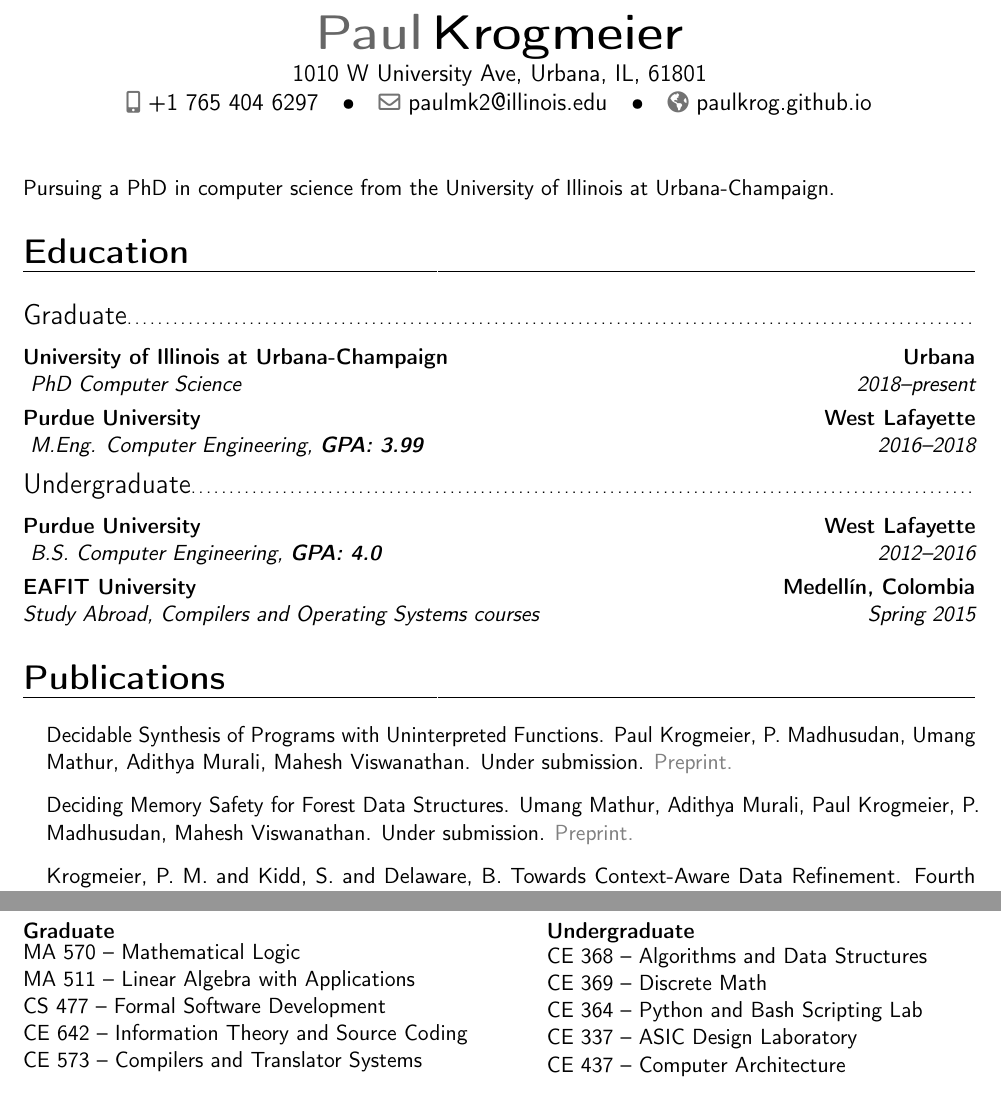
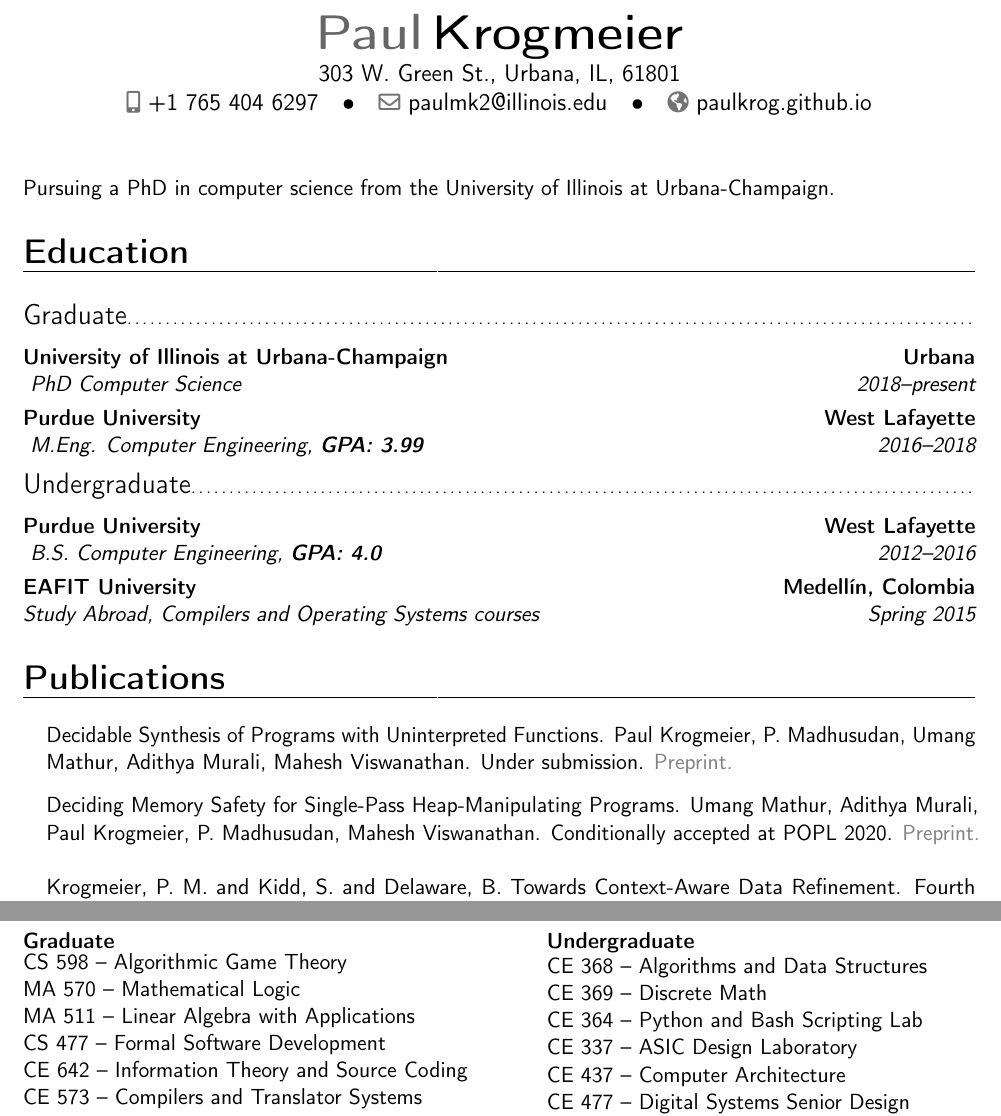
Before and after one commit to paulkrog/paulkrog.github.io, a LaTeX CV (assets/paul-krogmeier-cv.tex): two parts of pages 1 and 3 of 3, joined at a grey line, cut so that both start at the same text. Compiled offline with pdfLaTeX.

Commit message:
updates to cv

```diff
--- a/assets/paul-krogmeier-cv.tex
+++ b/assets/paul-krogmeier-cv.tex
@@ -38,7 +38,7 @@
 % personal data
 \name{Paul}{Krogmeier}
 % \title{CV}                               % optional, remove / comment the line if not wanted
-\address{1010 W University Ave, Urbana, IL, 61801}{}{}% optional, remove / comment the line if not wanted; the "postcode city" and and "country" arguments can be omitted or provided empty
+\address{303 W. Green St., Urbana, IL, 61801}{}{}% optional, remove / comment the line if not wanted; the "postcode city" and and "country" arguments can be omitted or provided empty
 \phone[mobile]{+1 765 404 6297}                   % optional, remove / comment the line if not wanted
 %\phone[fixed]{01234 123456}                    % optional, remove / comment the line if not wanted
 %\phone[fax]{+3~(456)~789~012}                      % optional, remove / comment the line if not wanted
@@ -192,11 +192,11 @@
   Viswanathan.  Under
   submission. \MYhref{http://umathur3.web.engr.illinois.edu/papers/coherent-synthesis.pdf}{Preprint.}
 \vspace{8pt}
-\item[] Deciding Memory Safety for Forest Data Structures. Umang Mathur,
-  Adithya Murali, Paul Krogmeier, P. Madhusudan, Mahesh
-  Viswanathan. Under
-  submission. \MYhref{http://umathur3.web.engr.illinois.edu/papers/memsafety.pdf}{Preprint.}
-\vspace{8pt}
+\item[] Deciding Memory Safety for Single-Pass Heap-Manipulating
+  Programs. Umang Mathur, Adithya Murali, Paul Krogmeier,
+  P. Madhusudan, Mahesh Viswanathan. Conditionally accepted at
+  POPL 2020. \MYhref{http://umathur3.web.engr.illinois.edu/papers/memsafety.pdf}{Preprint.}
+  \vspace{0pt}
 \item[] Krogmeier, P. M. and Kidd, S. and Delaware, B. Towards
   Context-Aware Data Refinement. Fourth International Workshop on Coq
   for Programming Languages, January 2018.
@@ -350,6 +350,7 @@
   \raggedright
   \textbf{Graduate}
   \begin{tabular}{ll}
+    CS 598 -- Algorithmic Game Theory \\
     MA 570 -- Mathematical Logic \\
     MA 511 -- Linear Algebra with Applications \\
     CS 477 -- Formal Software Development \\
```
Also changed, not shown: assets/paul-krogmeier-cv.pdf, assets/paul-krogmeier-cv.tex (15 more changed lines), 2 other files.
